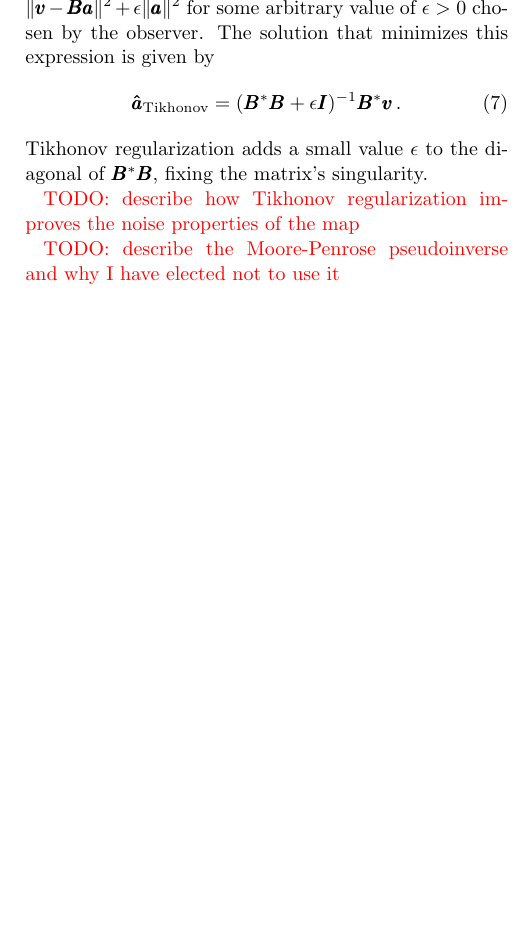
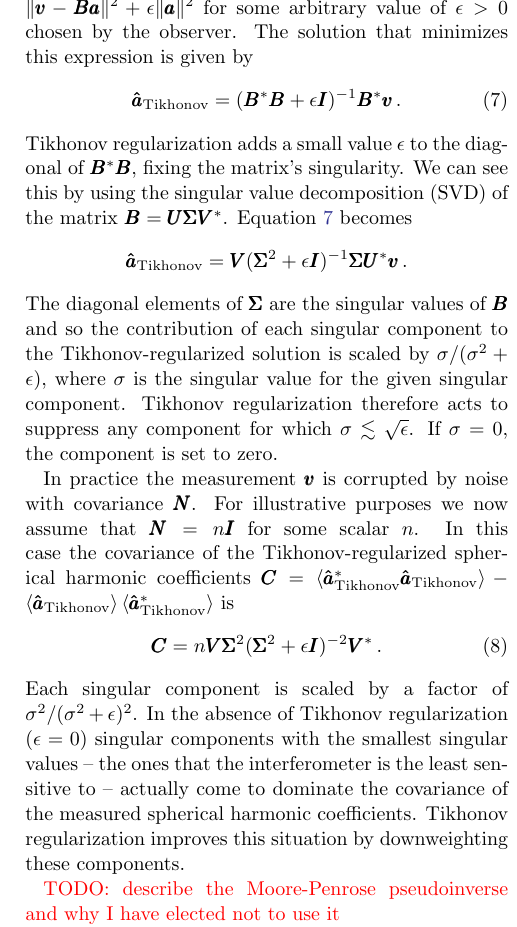
Before and after one commit to mweastwood/2017a, a LaTeX paper (paper.tex): part of one column of page 6 of 9 before the commit and part of one column of page 6 of 10 after it, cut so that both start at the same text, the shorter picture padded with empty space. Compiled offline with pdfLaTeX; an older LaTeX class or package is replaced by its successor.

Commit message:
explain how Tikhonov regularization improves the noise properties

```diff
--- a/paper.tex
+++ b/paper.tex
@@ -66,6 +66,7 @@
 
 \renewcommand{\b}{\pmb}
 \renewcommand{\d}{{\rm d}}
+\newcommand{\atikh}{\b{\hat a}_\text{Tikhonov}}
 \newcommand{\todo}[1]{\textcolor{red}{TODO: #1}\PackageWarning{TODO:}{#1!}}
 
 \begin{document}
@@ -514,16 +515,39 @@ the southern hemisphere, there are infinitely many possible solutions to
 equation~\ref{eq:m-mode-matrix-equation} that will fit the measured data equally well. So we need to
 regularize the problem and apply an additional constraint that prefers a unique solution. For
 example, you may prefer that in the absence of any information the sky should be set to zero or you
-may prefer that the sky should be set to some prior expectation. The process of Tikhonov
-regularization minimizes $\|\b v - \b B\b a\|^2 + \epsilon\|\b a\|^2$ for some arbitrary value of
-$\epsilon > 0$ chosen by the observer. The solution that minimizes this expression is given by
-\begin{equation}
-    \b{\hat a}_\text{Tikhonov} = (\b B^*\b B + \epsilon\b I)^{-1}\b B^*\b v\,.
+may prefer that the sky should be set to some prior expectation.
+
+The process of Tikhonov regularization minimizes $\|\b v - \b B\b a\|^2 + \epsilon\|\b a\|^2$ for
+some arbitrary value of $\epsilon > 0$ chosen by the observer. The solution that minimizes this
+expression is given by
+\begin{equation}\label{eq:tikhonov-solution}
+    \atikh = (\b B^*\b B + \epsilon\b I)^{-1}\b B^*\b v\,.
 \end{equation}
 Tikhonov regularization adds a small value $\epsilon$ to the diagonal of $\b B^*\b B$, fixing the
-matrix's singularity.
+matrix's singularity. We can see this by using the singular value decomposition (SVD) of the matrix
+$\b B = \b U \b \Sigma \b V^*$. Equation~\ref{eq:tikhonov-solution} becomes
+\[
+    \atikh = \b V (\b\Sigma^2 + \epsilon \b I)^{-1}\b\Sigma \b U^*\b v\,.
+\]
+The diagonal elements of $\b\Sigma$ are the singular values of $\b B$ and so the contribution of
+each singular component to the Tikhonov-regularized solution is scaled by $\sigma / (\sigma^2 +
+\epsilon)$, where $\sigma$ is the singular value for the given singular component. Tikhonov
+regularization therefore acts to suppress any component for which $\sigma\lesssim\sqrt{\epsilon}$.
+If $\sigma = 0$, the component is set to zero.
 
-\todo{describe how Tikhonov regularization improves the noise properties of the map}
+In practice the measurement $\b v$ is corrupted by noise with covariance $\b N$. For illustrative
+purposes we now assume that $\b N=n\b I$ for some scalar $n$. In this case the covariance of the
+Tikhonov-regularized spherical harmonic coefficients $\b C = \left\langle\atikh^*\atikh\right\rangle
+- \left\langle\atikh\right\rangle\left\langle\atikh^*\right\rangle$ is
+\begin{equation}
+    \b C = n \b V \b\Sigma^2 (\b\Sigma^2 + \epsilon\b I)^{-2} \b V^*\,.
+\end{equation}
+Each singular component is scaled by a factor of $\sigma^2/(\sigma^2 + \epsilon)^2$.
+In the absence of Tikhonov regularization ($\epsilon=0$)
+singular components with the smallest singular values -- the ones that the interferometer is
+the least sensitive to -- actually come to dominate the covariance of the measured spherical
+harmonic coefficients. Tikhonov regularization improves this situation by downweighting these
+components.
 
 \todo{describe the Moore-Penrose pseudoinverse and why I have elected not to use it}
 
```
Also changed, not shown: paper.pdf.
